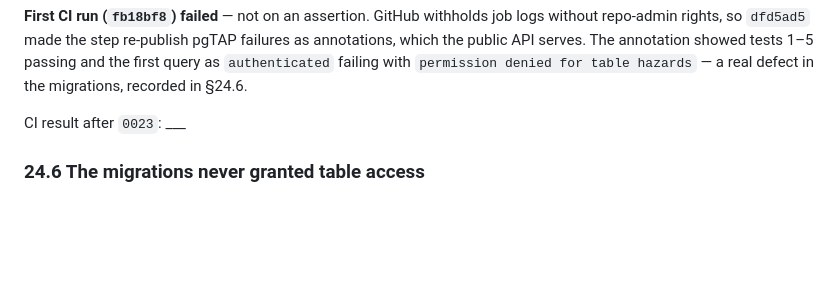
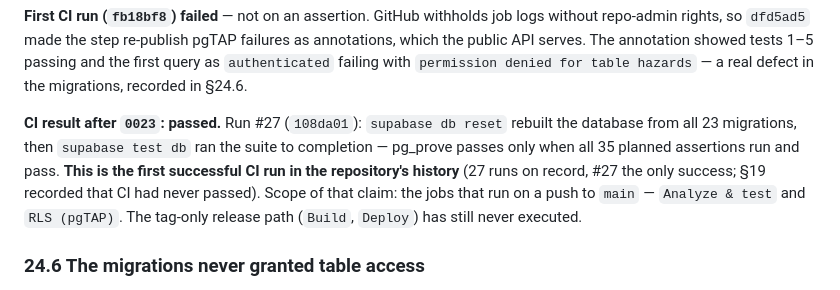
Before and after one commit to simonchuene/OHS_SHIELD_TRACKER_1.0, a Markdown page: DECISIONS_LEDGER.md, the part around the change. Drawn GitHub-style; blank space fills up the shorter version.

```diff
--- a/DECISIONS_LEDGER.md
+++ b/DECISIONS_LEDGER.md
@@ -667,7 +667,7 @@ Coverage: tenant isolation in both directions and at Administrator rank, exact-r
 
 **First CI run (`fb18bf8`) failed** — not on an assertion. GitHub withholds job logs without repo-admin rights, so `dfd5ad5` made the step re-publish pgTAP failures as annotations, which the public API serves. The annotation showed tests 1–5 passing and the first query as `authenticated` failing with `permission denied for table hazards` — a real defect in the migrations, recorded in §24.6.
 
-CI result after `0023`: ___
+**CI result after `0023`: passed.** Run #27 (`108da01`): `supabase db reset` rebuilt the database from all 23 migrations, then `supabase test db` ran the suite to completion — pg_prove passes only when all 35 planned assertions run and pass. **This is the first successful CI run in the repository's history** (27 runs on record, #27 the only success; §19 recorded that CI had never passed). Scope of that claim: the jobs that run on a push to `main` — `Analyze & test` and `RLS (pgTAP)`. The tag-only release path (`Build`, `Deploy`) has still never executed.
 
 ### 24.6 The migrations never granted table access
 
```
Also changed, not shown: DECISIONS_LEDGER_ADDENDUM.md (+3 -3 lines).
